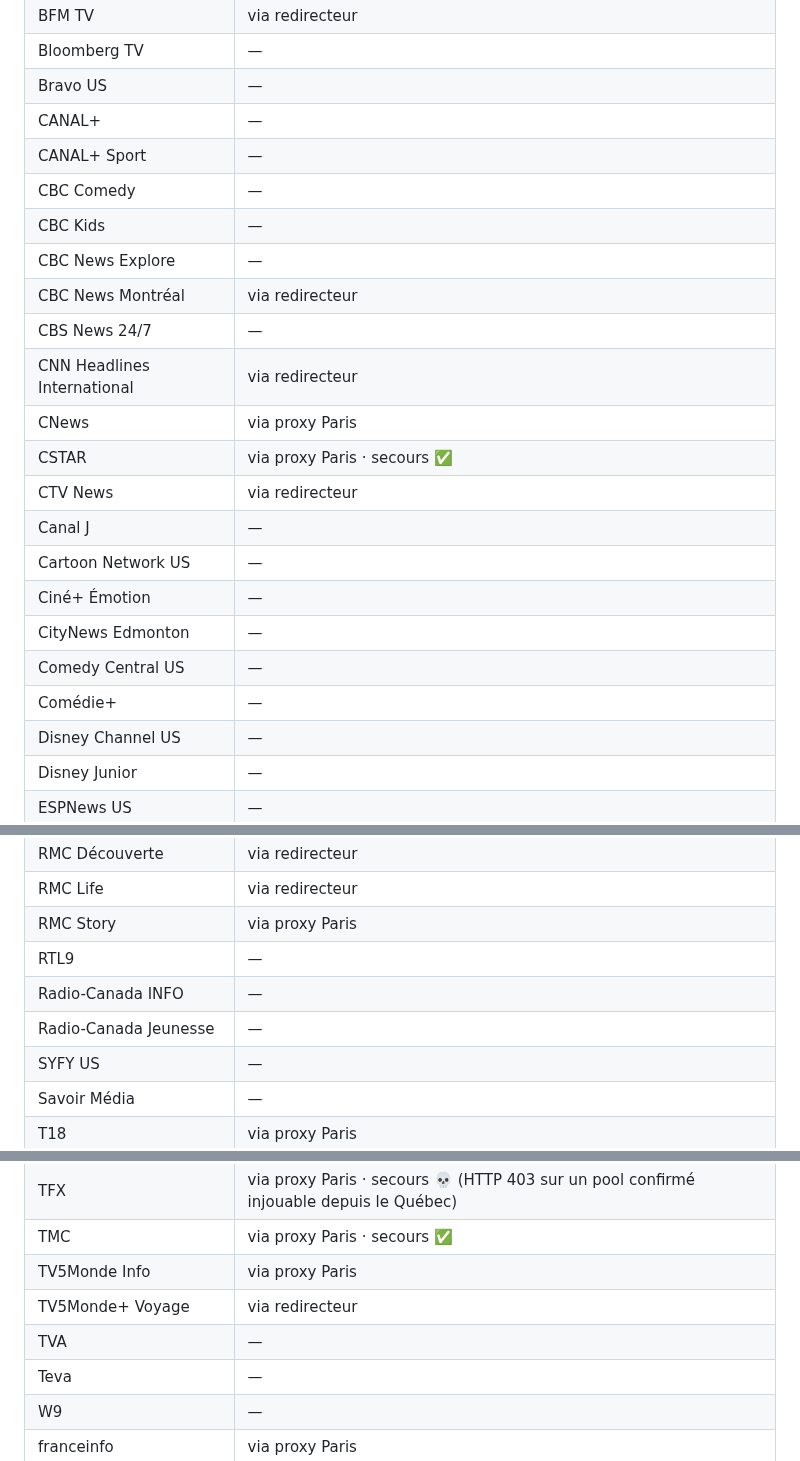
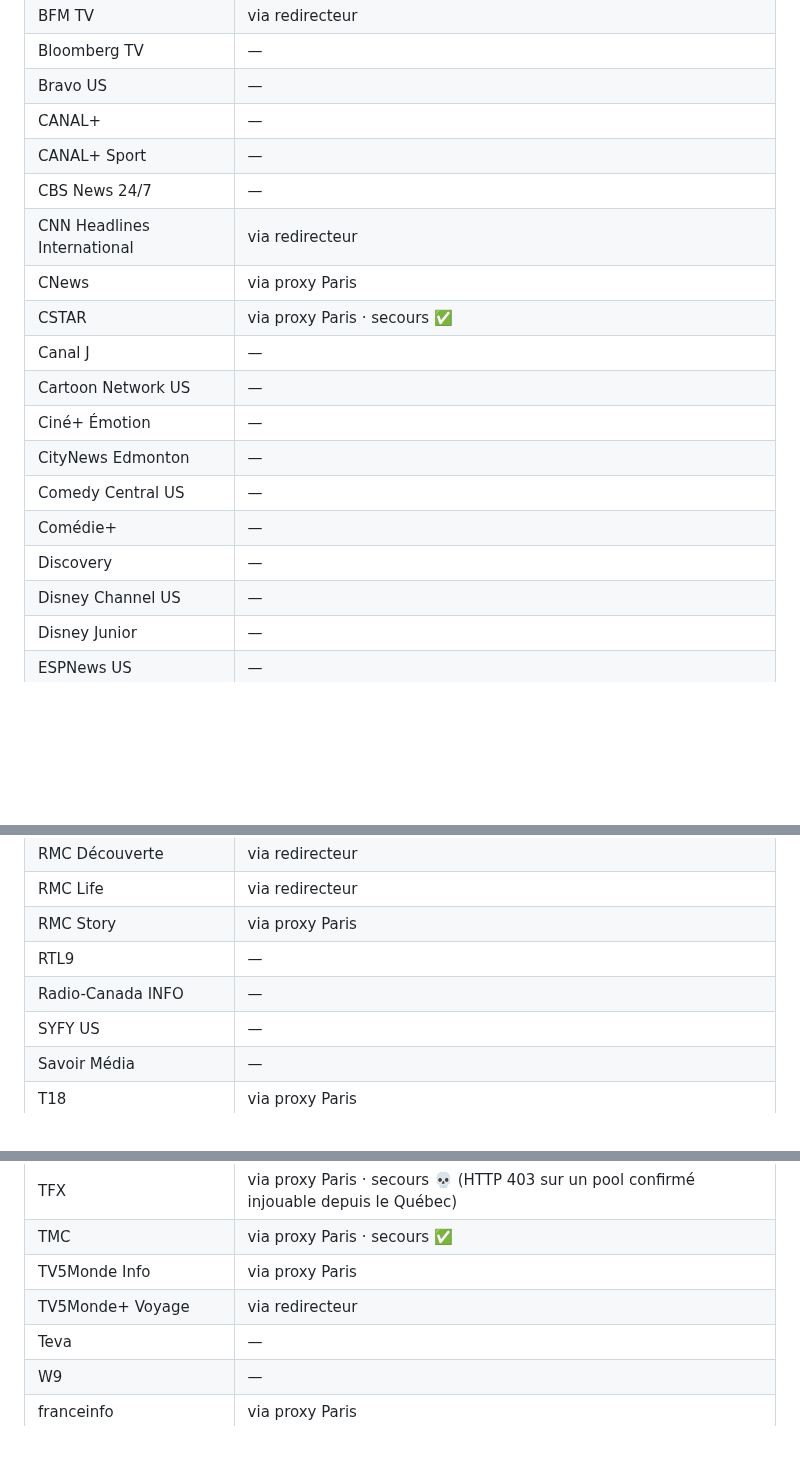
Before and after one commit to Benesty/iptv, a Markdown page: ETAT.md, 3 parts joined by grey strips. Drawn GitHub-style; blank space fills up the shorter version.

```diff
--- a/ETAT.md
+++ b/ETAT.md
@@ -37,21 +54,17 @@ Vu depuis un runner GitHub aux États-Unis. Un `🌍 403` sur le CDN officiel d'
 | Bravo US | — |
 | CANAL+ | — |
 | CANAL+ Sport | — |
-| CBC Comedy | — |
-| CBC Kids | — |
-| CBC News Explore | — |
-| CBC News Montréal | via redirecteur |
 | CBS News 24/7 | — |
 | CNN Headlines International | via redirecteur |
 | CNews | via proxy Paris |
 | CSTAR | via proxy Paris · secours ✅ |
-| CTV News | via redirecteur |
 | Canal J | — |
 | Cartoon Network US | — |
 | Ciné+ Émotion | — |
 | CityNews Edmonton | — |
 | Comedy Central US | — |
 | Comédie+ | — |
+| Discovery | — |
 | Disney Channel US | — |
 | Disney Junior | — |
 | ESPNews US | — |
@@ -99,7 +106,6 @@ Vu depuis un runner GitHub aux États-Unis. Un `🌍 403` sur le CDN officiel d'
 | RMC Story | via proxy Paris |
 | RTL9 | — |
 | Radio-Canada INFO | — |
-| Radio-Canada Jeunesse | — |
 | SYFY US | — |
 | Savoir Média | — |
 | T18 | via proxy Paris |
@@ -110,7 +116,6 @@ Vu depuis un runner GitHub aux États-Unis. Un `🌍 403` sur le CDN officiel d'
 | TMC | via proxy Paris · secours ✅ |
 | TV5Monde Info | via proxy Paris |
 | TV5Monde+ Voyage | via redirecteur |
-| TVA | — |
 | Teva | — |
 | W9 | — |
 | franceinfo | via proxy Paris |
```
Also changed, not shown: other parts of ETAT.md (+24 -13 lines).
